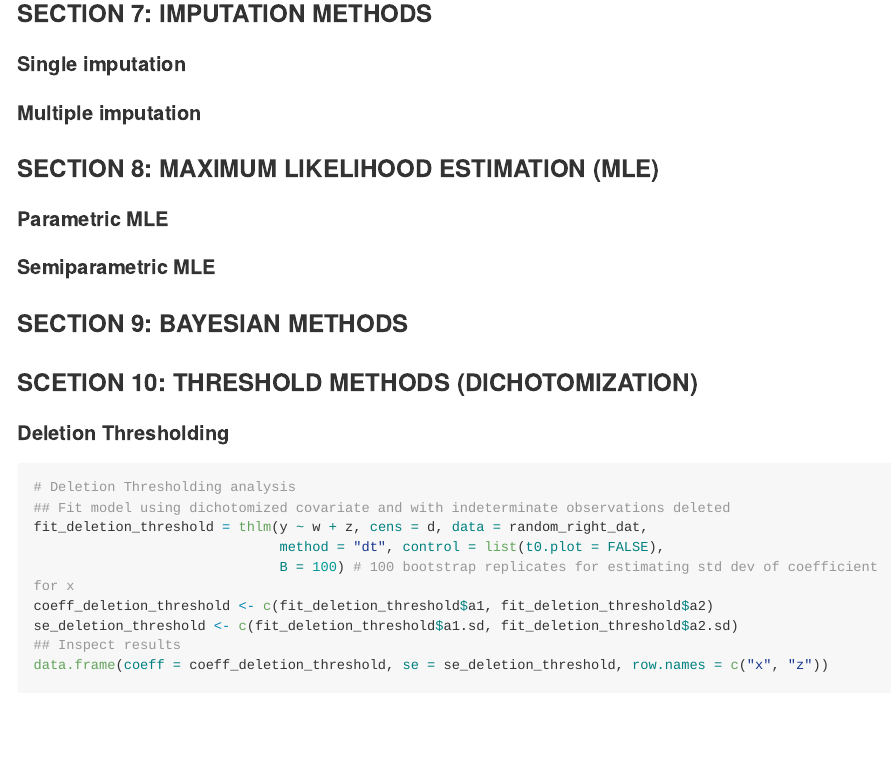
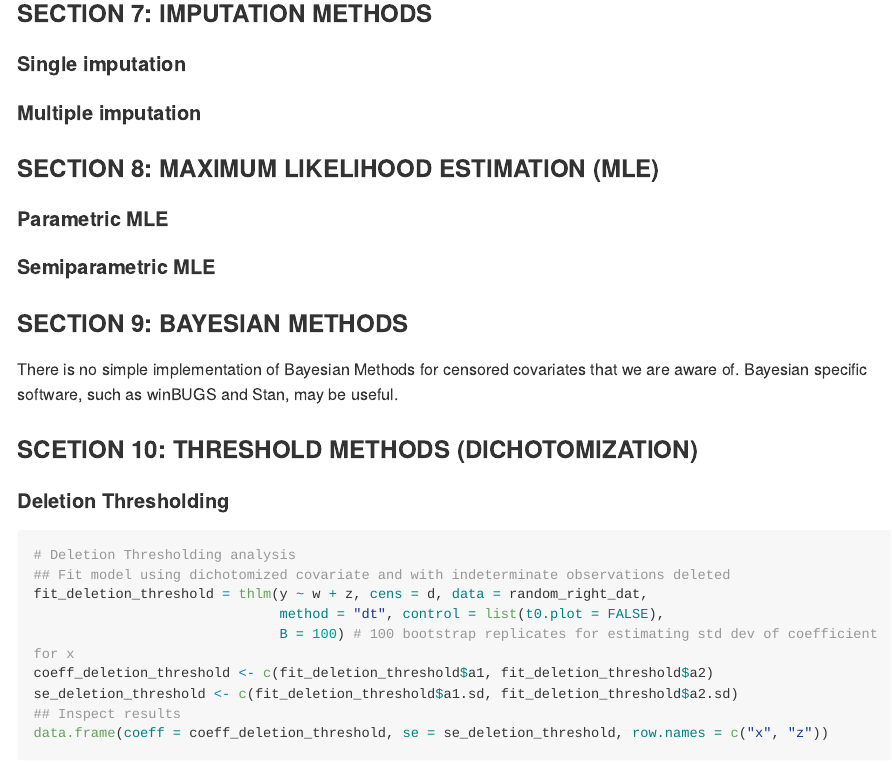
Before and after one commit to sarahlotspeich/MakingSenseofCensored, an R Markdown document (README.Rmd): the page in a window 1100 px wide, from 3910 px down. The pictures show the output file README.md that the author committed with the source, drawn offline in the style of GitHub; long lines of code are wrapped.

Commit message:
small bayesian description

```diff
--- a/README.Rmd
+++ b/README.Rmd
@@ -169,6 +169,8 @@ There is no simple implementation of AIPW for censored covariates that we are aw
 
 ### SECTION 9: BAYESIAN METHODS
 
+There is no simple implementation of Bayesian Methods for censored covariates that we are aware of. Bayesian specific software, such as winBUGS and Stan, may be useful.
+
 ### SCETION 10: THRESHOLD METHODS (DICHOTOMIZATION)
 
 #### Deletion Thresholding
```
Also changed, not shown: README.md.
